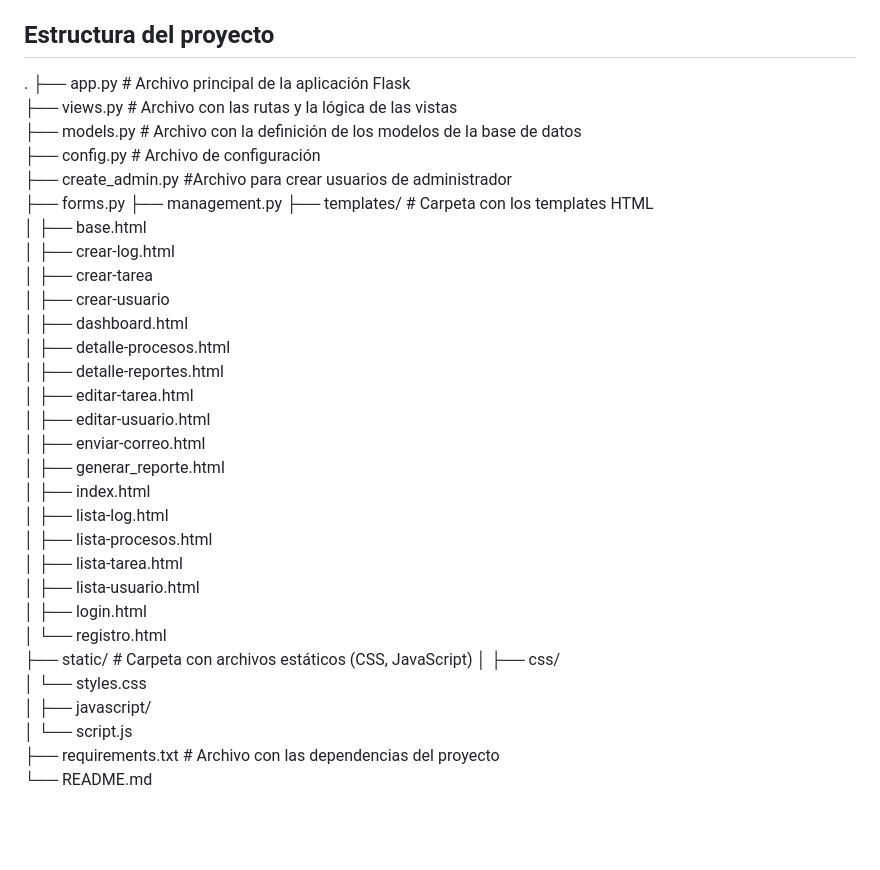
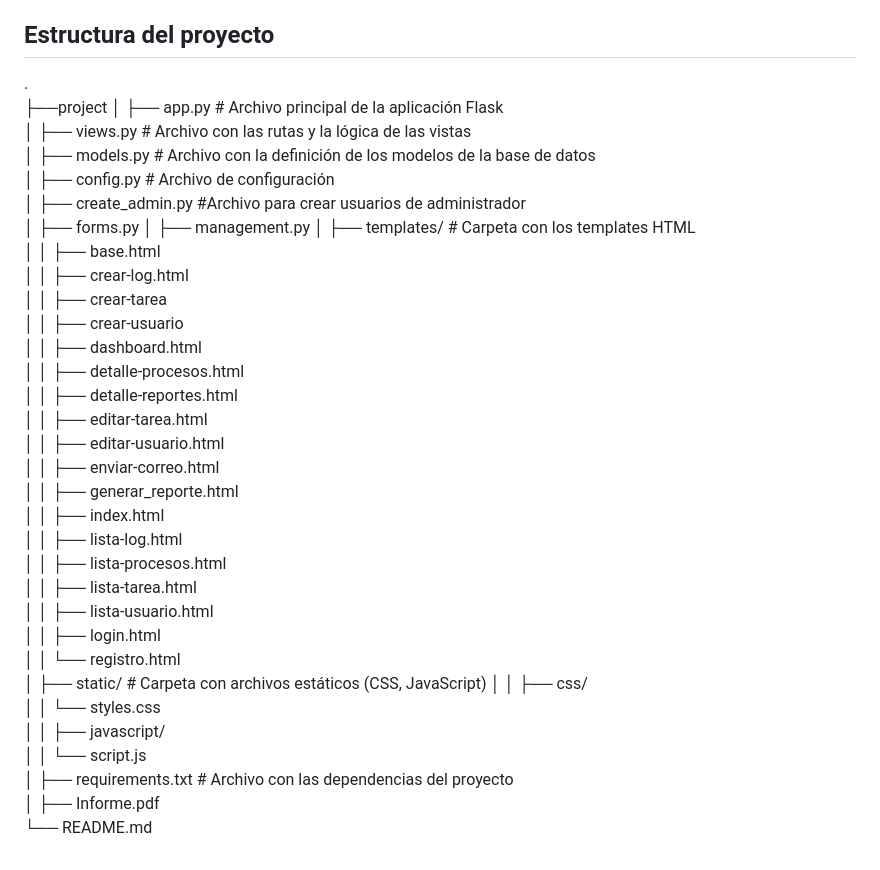
Before and after one commit to KhadimBamba2601/gestion_recursos, a Markdown page: README.md, the part around the change. Rendered like a GitHub page; blank space fills up the shorter version.

```diff
--- a/README.md
+++ b/README.md
@@ -68,37 +68,39 @@ Este proyecto es un sistema web para la gestión y monitoreo de recursos del sis
 
 ## Estructura del proyecto
 
-.
-├── app.py          # Archivo principal de la aplicación Flask<br>
-├── views.py        # Archivo con las rutas y la lógica de las vistas<br>
-├── models.py       # Archivo con la definición de los modelos de la base de datos<br>
-├── config.py       # Archivo de configuración<br>
-├── create_admin.py #Archivo para crear usuarios de administrador<br>
-├── forms.py
-├── management.py
-├── templates/      # Carpeta con los templates HTML<br>
-│   ├── base.html<br>
-│   ├── crear-log.html<br>
-│   ├── crear-tarea<br>
-│   ├── crear-usuario<br>
-│   ├── dashboard.html<br>
-│   ├── detalle-procesos.html<br>
-│   ├── detalle-reportes.html<br>
-│   ├── editar-tarea.html<br>
-│   ├── editar-usuario.html<br>
-│   ├── enviar-correo.html<br>
-│   ├── generar_reporte.html<br>
-│   ├── index.html<br>
-│   ├── lista-log.html<br>
-│   ├── lista-procesos.html<br>
-│   ├── lista-tarea.html<br>
-│   ├── lista-usuario.html<br>
-│   ├── login.html<br>
-│   └── registro.html<br>
-├── static/         # Carpeta con archivos estáticos (CSS, JavaScript)
-│   ├── css/<br>
-│   └── styles.css<br>
-│   ├── javascript/<br>
-│   └── script.js<br>
-├── requirements.txt # Archivo con las dependencias del proyecto<br>
+.<br>
+├──project
+│   ├── app.py          # Archivo principal de la aplicación Flask<br>
+│   ├── views.py        # Archivo con las rutas y la lógica de las vistas<br>
+│   ├── models.py       # Archivo con la definición de los modelos de la base de datos<br>
+│   ├── config.py       # Archivo de configuración<br>
+│   ├── create_admin.py #Archivo para crear usuarios de administrador<br>
+│   ├── forms.py
+│   ├── management.py
+│   ├── templates/      # Carpeta con los templates HTML<br>
+│   │   ├── base.html<br>
+│   │   ├── crear-log.html<br>
+│   │   ├── crear-tarea<br>
+│   │   ├── crear-usuario<br>
+│   │   ├── dashboard.html<br>
+│   │   ├── detalle-procesos.html<br>
+│   │   ├── detalle-reportes.html<br>
+│   │   ├── editar-tarea.html<br>
+│   │   ├── editar-usuario.html<br>
+│   │   ├── enviar-correo.html<br>
+│   │   ├── generar_reporte.html<br>
+│   │   ├── index.html<br>
+│   │   ├── lista-log.html<br>
+│   │   ├── lista-procesos.html<br>
+│   │   ├── lista-tarea.html<br>
+│   │   ├── lista-usuario.html<br>
+│   │   ├── login.html<br>
+│   │   └── registro.html<br>
+│   ├── static/         # Carpeta con archivos estáticos (CSS, JavaScript)
+│   │   ├── css/<br>
+│   │   └── styles.css<br>
+│   │   ├── javascript/<br>
+│   │   └── script.js<br>
+│   ├── requirements.txt # Archivo con las dependencias del proyecto<br>
+│   ├── Informe.pdf<br>
 └── README.md
```
